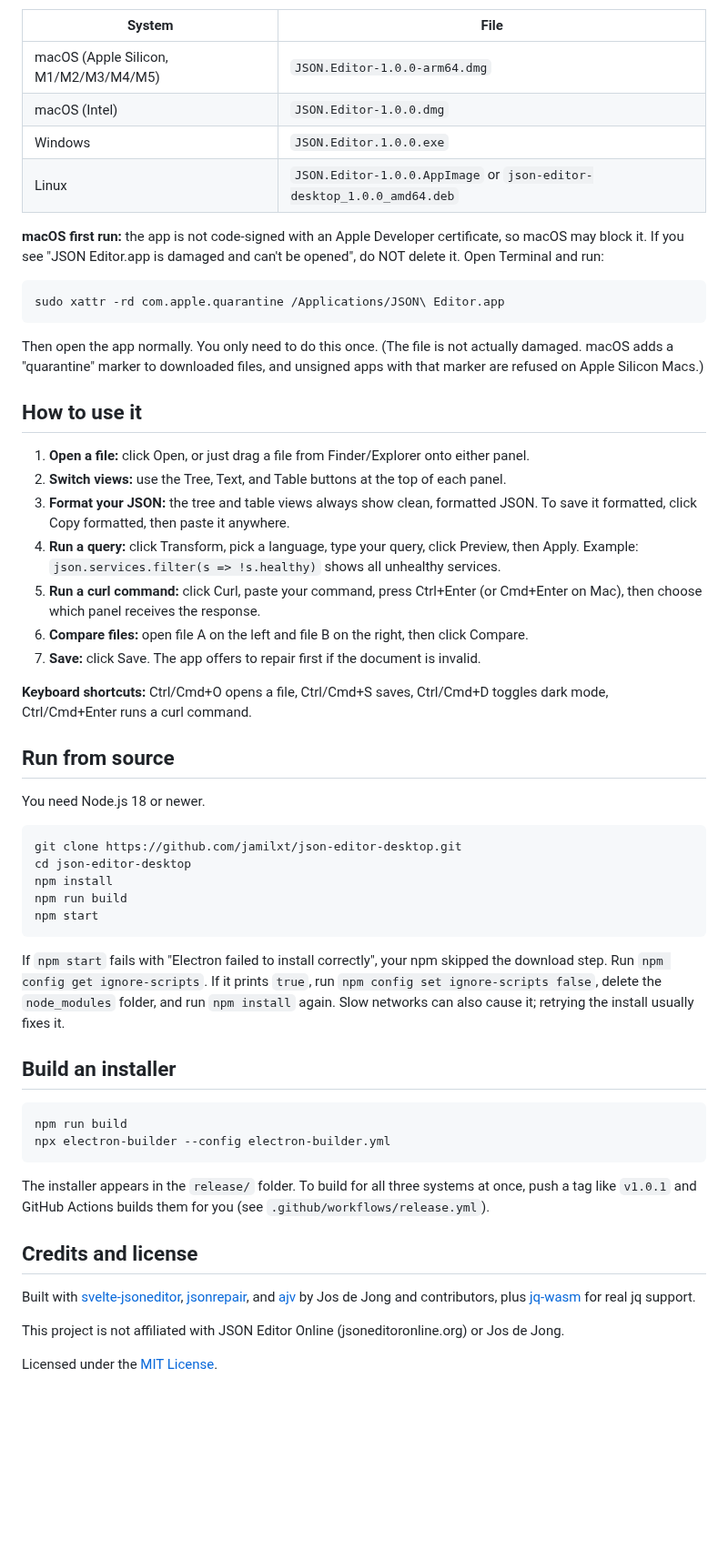
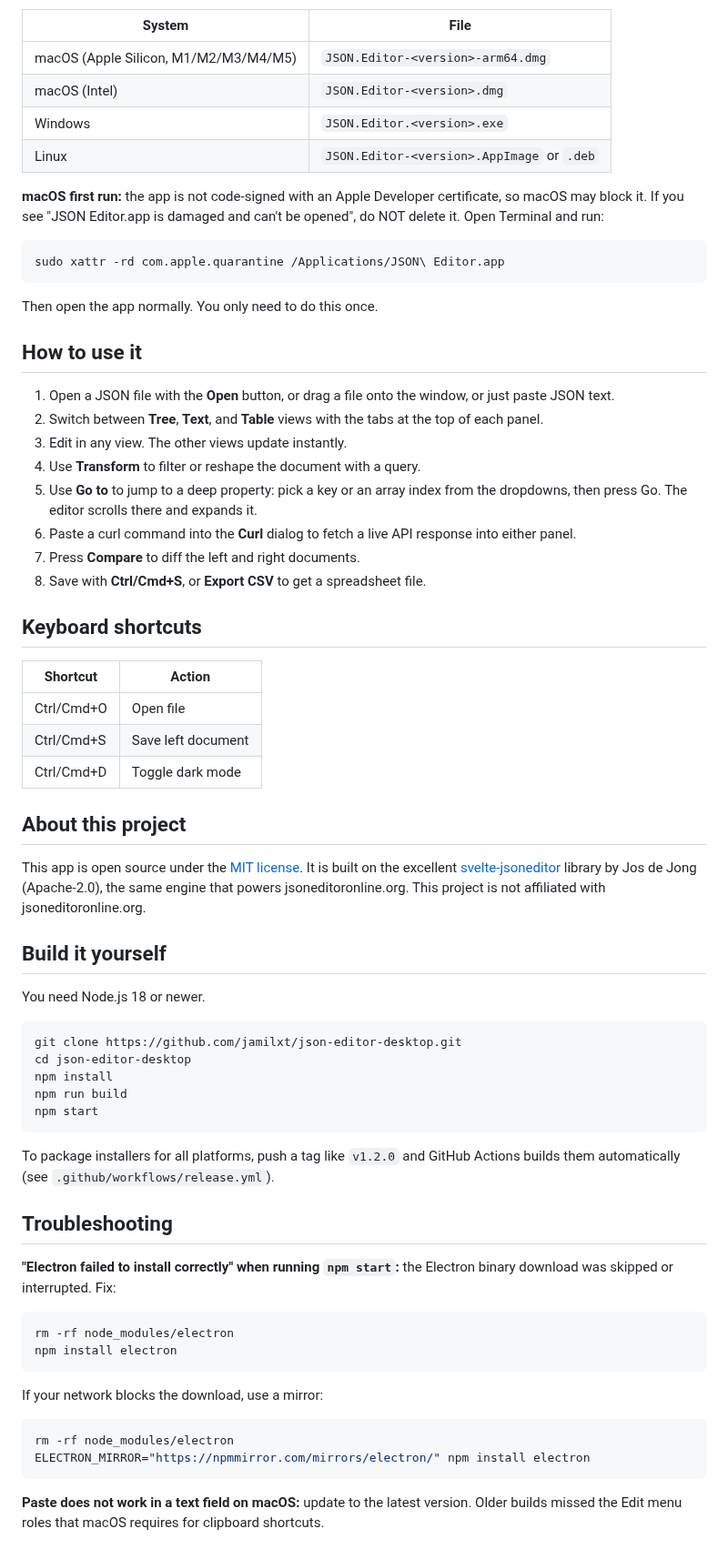
Before and after one commit to jamilxt/json-editor-desktop, a Markdown page: README.md, the part around one of its changes. Shown at 91% size. Drawn GitHub-style; blank space fills up the shorter version.

````diff
--- a/README.md
+++ b/README.md
@@ -27,10 +30,10 @@ Go to the [Releases page](https://github.com/jamilxt/json-editor-desktop/release
 
 | System | File |
 | --- | --- |
-| macOS (Apple Silicon, M1/M2/M3/M4/M5) | `JSON.Editor-1.0.0-arm64.dmg` |
-| macOS (Intel) | `JSON.Editor-1.0.0.dmg` |
-| Windows | `JSON.Editor.1.0.0.exe` |
-| Linux | `JSON.Editor-1.0.0.AppImage` or `json-editor-desktop_1.0.0_amd64.deb` |
+| macOS (Apple Silicon, M1/M2/M3/M4/M5) | `JSON.Editor-<version>-arm64.dmg` |
+| macOS (Intel) | `JSON.Editor-<version>.dmg` |
+| Windows | `JSON.Editor.<version>.exe` |
+| Linux | `JSON.Editor-<version>.AppImage` or `.deb` |
 
 **macOS first run:** the app is not code-signed with an Apple Developer certificate, so macOS may block it. If you see "JSON Editor.app is damaged and can't be opened", do NOT delete it. Open Terminal and run:
 
@@ -38,21 +41,32 @@ Go to the [Releases page](https://github.com/jamilxt/json-editor-desktop/release
 sudo xattr -rd com.apple.quarantine /Applications/JSON\ Editor.app
 ```
 
-Then open the app normally. You only need to do this once. (The file is not actually damaged. macOS adds a "quarantine" marker to downloaded files, and unsigned apps with that marker are refused on Apple Silicon Macs.)
+Then open the app normally. You only need to do this once.
 
 ## How to use it
 
-1. **Open a file:** click Open, or just drag a file from Finder/Explorer onto either panel.
-2. **Switch views:** use the Tree, Text, and Table buttons at the top of each panel.
-3. **Format your JSON:** the tree and table views always show clean, formatted JSON. To save it formatted, click Copy formatted, then paste it anywhere.
-4. **Run a query:** click Transform, pick a language, type your query, click Preview, then Apply. Example: `json.services.filter(s => !s.healthy)` shows all unhealthy services.
-5. **Run a curl command:** click Curl, paste your command, press Ctrl+Enter (or Cmd+Enter on Mac), then choose which panel receives the response.
-6. **Compare files:** open file A on the left and file B on the right, then click Compare.
-7. **Save:** click Save. The app offers to repair first if the document is invalid.
+1. Open a JSON file with the **Open** button, or drag a file onto the window, or just paste JSON text.
+2. Switch between **Tree**, **Text**, and **Table** views with the tabs at the top of each panel.
+3. Edit in any view. The other views update instantly.
+4. Use **Transform** to filter or reshape the document with a query.
+5. Use **Go to** to jump to a deep property: pick a key or an array index from the dropdowns, then press Go. The editor scrolls there and expands it.
+6. Paste a curl command into the **Curl** dialog to fetch a live API response into either panel.
+7. Press **Compare** to diff the left and right documents.
+8. Save with **Ctrl/Cmd+S**, or **Export CSV** to get a spreadsheet file.
 
-**Keyboard shortcuts:** Ctrl/Cmd+O opens a file, Ctrl/Cmd+S saves, Ctrl/Cmd+D toggles dark mode, Ctrl/Cmd+Enter runs a curl command.
+## Keyboard shortcuts
 
-## Run from source
+| Shortcut | Action |
+| --- | --- |
+| Ctrl/Cmd+O | Open file |
+| Ctrl/Cmd+S | Save left document |
+| Ctrl/Cmd+D | Toggle dark mode |
+
+## About this project
+
+This app is open source under the [MIT license](LICENSE). It is built on the excellent [svelte-jsoneditor](https://github.com/josdejong/svelte-jsoneditor) library by Jos de Jong (Apache-2.0), the same engine that powers jsoneditoronline.org. This project is not affiliated with jsoneditoronline.org.
+
+## Build it yourself
 
 You need Node.js 18 or newer.
 
@@ -64,21 +78,22 @@ npm run build
 npm start
 ```
 
-If `npm start` fails with "Electron failed to install correctly", your npm skipped the download step. Run `npm config get ignore-scripts`. If it prints `true`, run `npm config set ignore-scripts false`, delete the `node_modules` folder, and run `npm install` again. Slow networks can also cause it; retrying the install usually fixes it.
+To package installers for all platforms, push a tag like `v1.2.0` and GitHub Actions builds them automatically (see `.github/workflows/release.yml`).
 
-## Build an installer
+## Troubleshooting
+
+**"Electron failed to install correctly" when running `npm start`:** the Electron binary download was skipped or interrupted. Fix:
 
 ```bash
-npm run build
-npx electron-builder --config electron-builder.yml
+rm -rf node_modules/electron
+npm install electron
 ```
 
-The installer appears in the `release/` folder. To build for all three systems at once, push a tag like `v1.0.1` and GitHub Actions builds them for you (see `.github/workflows/release.yml`).
+If your network blocks the download, use a mirror:
 
-## Credits and license
+```bash
+rm -rf node_modules/electron
+ELECTRON_MIRROR="https://npmmirror.com/mirrors/electron/" npm install electron
+```
 
-Built with [svelte-jsoneditor](https://github.com/josdejong/svelte-jsoneditor), [jsonrepair](https://github.com/josdejong/jsonrepair), and [ajv](https://github.com/ajv-validator/ajv) by Jos de Jong and contributors, plus [jq-wasm](https://github.com/owickstrom/gmahi) for real jq support.
-
-This project is not affiliated with JSON Editor Online (jsoneditoronline.org) or Jos de Jong.
-
-Licensed under the [MIT License](LICENSE).
+**Paste does not work in a text field on macOS:** update to the latest version. Older builds missed the Edit menu roles that macOS requires for clipboard shortcuts.
````
Also changed, not shown: other parts of README.md (+17 -14 lines), docs/screenshot-about.png (added), docs/screenshot-curl.png, docs/screenshot-main.png.
